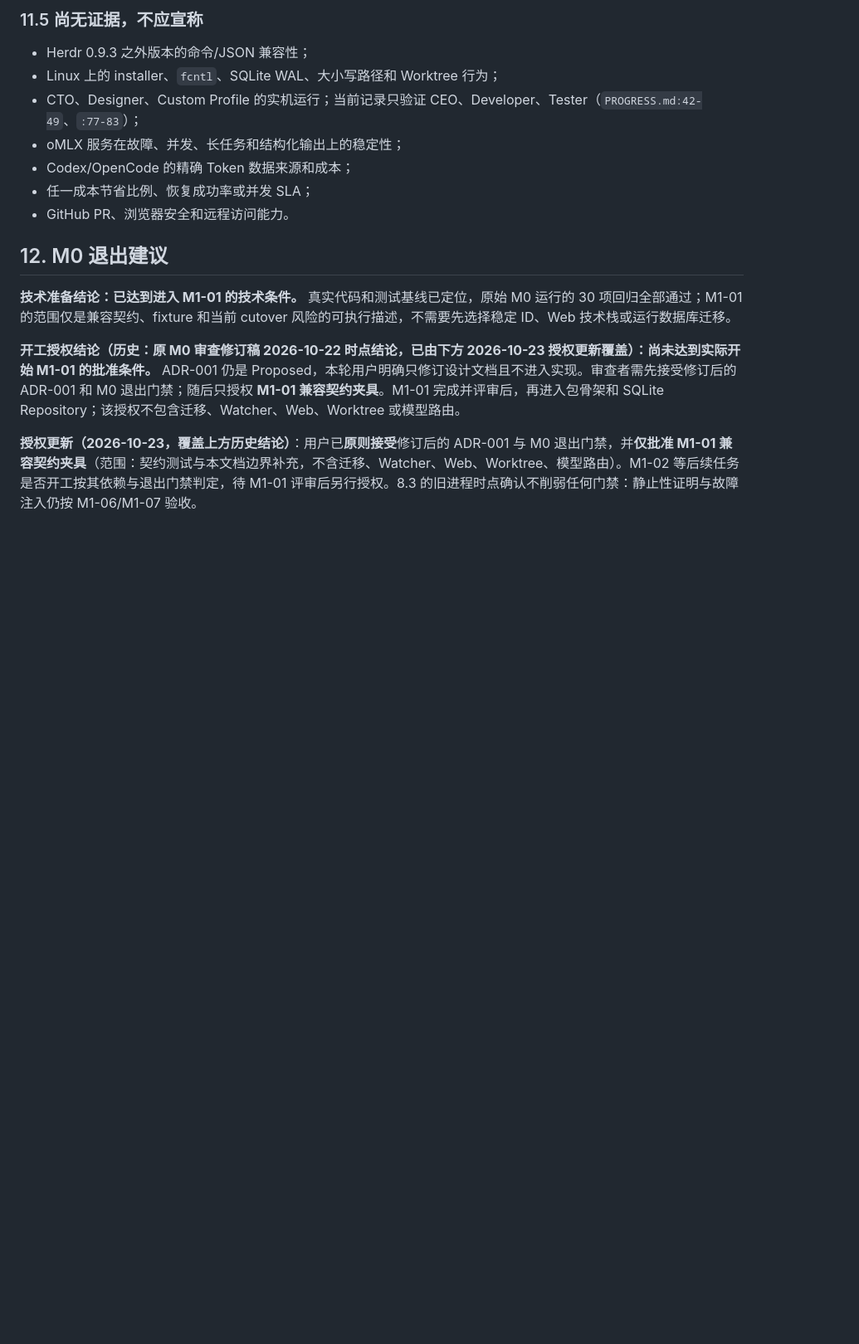
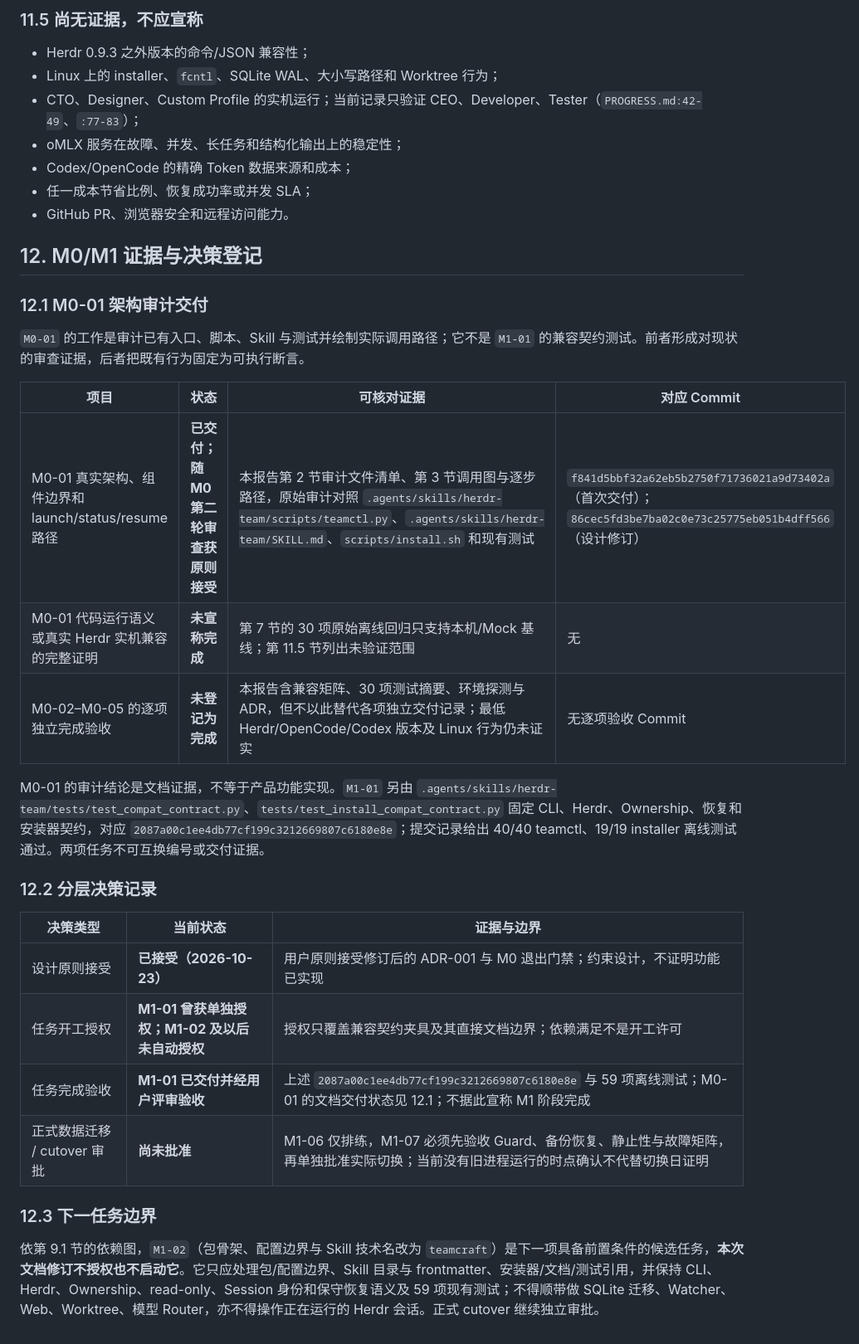
Before and after one commit to DiQiTech-AI/teamcraft, a Markdown page: doc/TEAMCRAFT_2_0_M0_REVIEW.md, the part around one of its changes. Shown at 83% size. GitHub-like rendering; blank space fills up the shorter version.

Commit message:
docs: align TeamCraft 2.0 plan with M0 review

```diff
--- a/doc/TEAMCRAFT_2_0_M0_REVIEW.md
+++ b/doc/TEAMCRAFT_2_0_M0_REVIEW.md
@@ -446,10 +445,29 @@ flowchart LR
 - 任一成本节省比例、恢复成功率或并发 SLA；
 - GitHub PR、浏览器安全和远程访问能力。
 
-## 12. M0 退出建议
+## 12. M0/M1 证据与决策登记
 
-**技术准备结论：已达到进入 M1-01 的技术条件。** 真实代码和测试基线已定位，原始 M0 运行的 30 项回归全部通过；M1-01 的范围仅是兼容契约、fixture 和当前 cutover 风险的可执行描述，不需要先选择稳定 ID、Web 技术栈或运行数据库迁移。
+### 12.1 M0-01 架构审计交付
 
-**开工授权结论（历史：原 M0 审查修订稿 2026-10-22 时点结论，已由下方 2026-10-23 授权更新覆盖）：尚未达到实际开始 M1-01 的批准条件。** ADR-001 仍是 Proposed，本轮用户明确只修订设计文档且不进入实现。审查者需先接受修订后的 ADR-001 和 M0 退出门禁；随后只授权 **M1-01 兼容契约夹具**。M1-01 完成并评审后，再进入包骨架和 SQLite Repository；该授权不包含迁移、Watcher、Web、Worktree 或模型路由。
+`M0-01` 的工作是审计已有入口、脚本、Skill 与测试并绘制实际调用路径；它不是 `M1-01` 的兼容契约测试。前者形成对现状的审查证据，后者把既有行为固定为可执行断言。
 
-**授权更新（2026-10-23，覆盖上方历史结论）**：用户已**原则接受**修订后的 ADR-001 与 M0 退出门禁，并**仅批准 M1-01 兼容契约夹具**（范围：契约测试与本文档边界补充，不含迁移、Watcher、Web、Worktree、模型路由）。M1-02 等后续任务是否开工按其依赖与退出门禁判定，待 M1-01 评审后另行授权。8.3 的旧进程时点确认不削弱任何门禁：静止性证明与故障注入仍按 M1-06/M1-07 验收。
+| 项目 | 状态 | 可核对证据 | 对应 Commit |
+|---|---|---|---|
+| M0-01 真实架构、组件边界和 launch/status/resume 路径 | **已交付；随 M0 第二轮审查获原则接受** | 本报告第 2 节审计文件清单、第 3 节调用图与逐步路径，原始审计对照 `.agents/skills/herdr-team/scripts/teamctl.py`、`.agents/skills/herdr-team/SKILL.md`、`scripts/install.sh` 和现有测试 | `f841d5bbf32a62eb5b2750f71736021a9d73402a`（首次交付）；`86cec5fd3be7ba02c0e73c25775eb051b4dff566`（设计修订） |
+| M0-01 代码运行语义或真实 Herdr 实机兼容的完整证明 | **未宣称完成** | 第 7 节的 30 项原始离线回归只支持本机/Mock 基线；第 11.5 节列出未验证范围 | 无 |
+| M0-02–M0-05 的逐项独立完成验收 | **未登记为完成** | 本报告含兼容矩阵、30 项测试摘要、环境探测与 ADR，但不以此替代各项独立交付记录；最低 Herdr/OpenCode/Codex 版本及 Linux 行为仍未证实 | 无逐项验收 Commit |
+
+M0-01 的审计结论是文档证据，不等于产品功能实现。`M1-01` 另由 `.agents/skills/herdr-team/tests/test_compat_contract.py`、`tests/test_install_compat_contract.py` 固定 CLI、Herdr、Ownership、恢复和安装器契约，对应 `2087a00c1ee4db77cf199c3212669807c6180e8e`；提交记录给出 40/40 teamctl、19/19 installer 离线测试通过。两项任务不可互换编号或交付证据。
+
+### 12.2 分层决策记录
+
+| 决策类型 | 当前状态 | 证据与边界 |
+|---|---|---|
+| 设计原则接受 | **已接受（2026-10-23）** | 用户原则接受修订后的 ADR-001 与 M0 退出门禁；约束设计，不证明功能已实现 |
+| 任务开工授权 | **M1-01 曾获单独授权；M1-02 及以后未自动授权** | 授权只覆盖兼容契约夹具及其直接文档边界；依赖满足不是开工许可 |
+| 任务完成验收 | **M1-01 已交付并经用户评审验收** | 上述 `2087a00c1ee4db77cf199c3212669807c6180e8e` 与 59 项离线测试；M0-01 的文档交付状态见 12.1；不据此宣称 M1 阶段完成 |
+| 正式数据迁移 / cutover 审批 | **尚未批准** | M1-06 仅排练，M1-07 必须先验收 Guard、备份恢复、静止性与故障矩阵，再单独批准实际切换；当前没有旧进程运行的时点确认不代替切换日证明 |
+
+### 12.3 下一任务边界
+
+依第 9.1 节的依赖图，`M1-02`（包骨架、配置边界与 Skill 技术名改为 `teamcraft`）是下一项具备前置条件的候选任务，**本次文档修订不授权也不启动它**。它只应处理包/配置边界、Skill 目录与 frontmatter、安装器/文档/测试引用，并保持 CLI、Herdr、Ownership、read-only、Session 身份和保守恢复语义及 59 项现有测试；不得顺带做 SQLite 迁移、Watcher、Web、Worktree、模型 Router，亦不得操作正在运行的 Herdr 会话。正式 cutover 继续独立审批。
```
Also changed, not shown: other parts of doc/TEAMCRAFT_2_0_M0_REVIEW.md (+12 -13 lines), doc/TEAMCRAFT_2_0_PLAN.md (+25 -68 lines).
